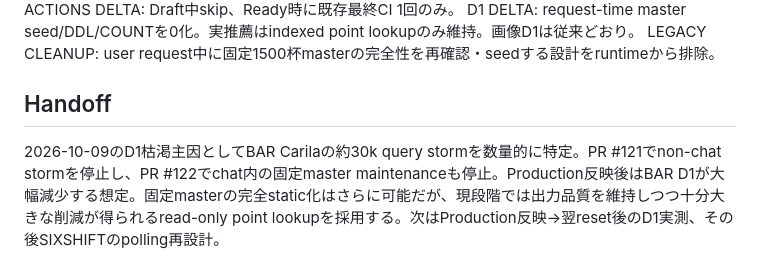
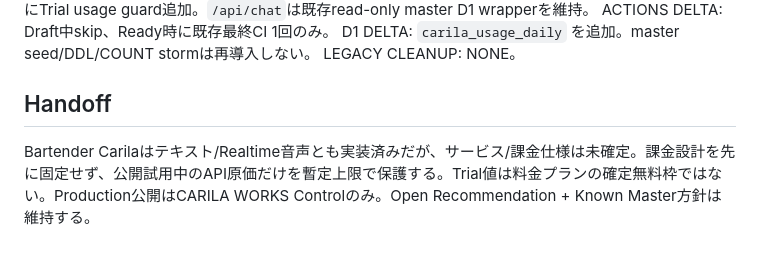
Before and after one commit to Carila96/bar-carila, a Markdown page: work/PROJECT_STATUS.md, the part around one of its changes. GitHub-like rendering.

Commit message:
Record Carila trial usage guard without losing D1 optimization status

```diff
--- a/work/PROJECT_STATUS.md
+++ b/work/PROJECT_STATUS.md
@@ -51,6 +53,6 @@ ROUTE DELTA: `/api/chat`のみread-only master D1 wrapperを使用。
 ACTIONS DELTA: Draft中skip、Ready時に既存最終CI 1回のみ。
-D1 DELTA: request-time master seed/DDL/COUNTを0化。実推薦はindexed point lookupのみ維持。画像D1は従来どおり。
-LEGACY CLEANUP: user request中に固定1500杯masterの完全性を再確認・seedする設計をruntimeから排除。
+D1 DELTA: `carila_usage_daily` を追加。master seed/DDL/COUNT stormは再導入しない。
+LEGACY CLEANUP: NONE。
 
 ## Handoff
-2026-10-09のD1枯渇主因としてBAR Carilaの約30k query stormを数量的に特定。PR #121でnon-chat stormを停止し、PR #122でchat内の固定master maintenanceも停止。Production反映後はBAR D1が大幅減少する想定。固定masterの完全static化はさらに可能だが、現段階では出力品質を維持しつつ十分大きな削減が得られるread-only point lookupを採用する。次はProduction反映→翌reset後のD1実測、その後SIXSHIFTのpolling再設計。
+Bartender Carilaはテキスト/Realtime音声とも実装済みだが、サービス/課金仕様は未確定。課金設計を先に固定せず、公開試用中のAPI原価だけを暫定上限で保護する。Trial値は料金プランの確定無料枠ではない。Production公開はCARILA WORKS Controlのみ。Open Recommendation + Known Master方針は維持する。
```
Also changed, not shown: other parts of work/PROJECT_STATUS.md (+39 -37 lines).
